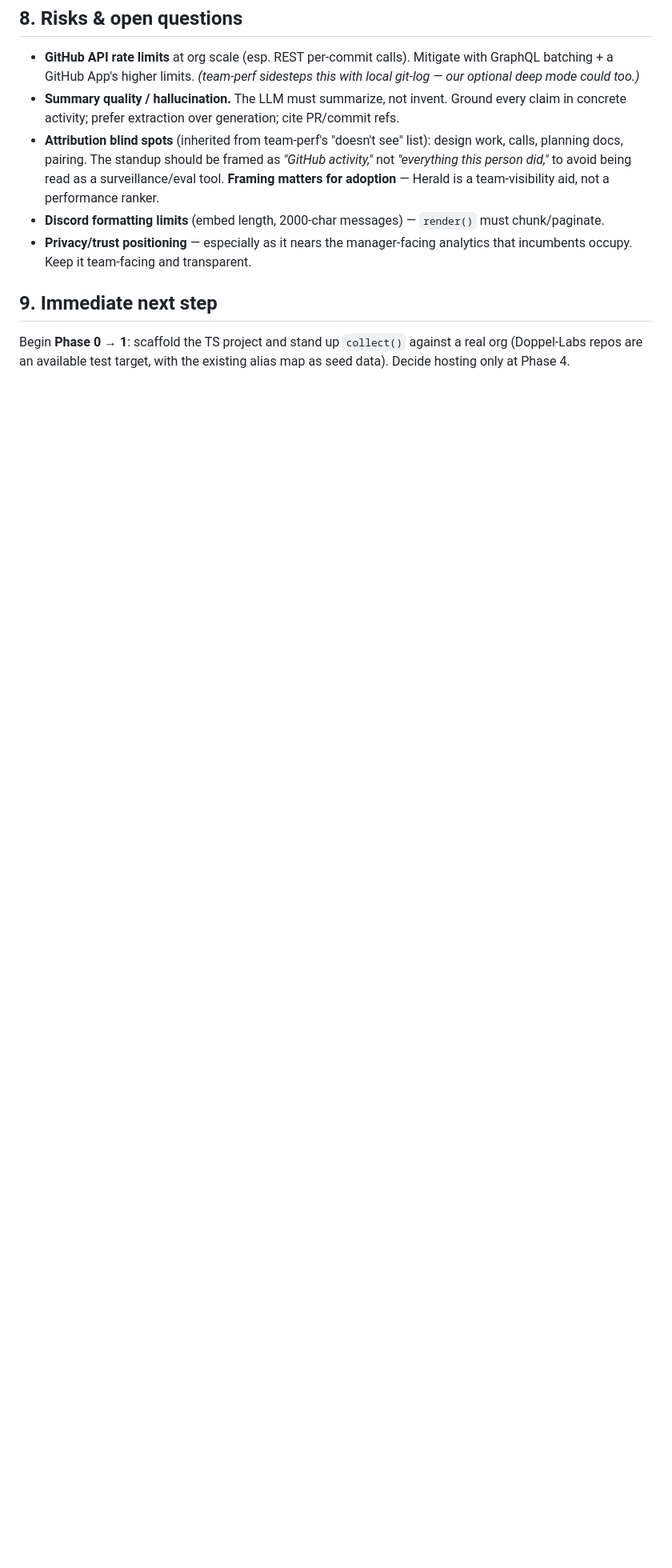
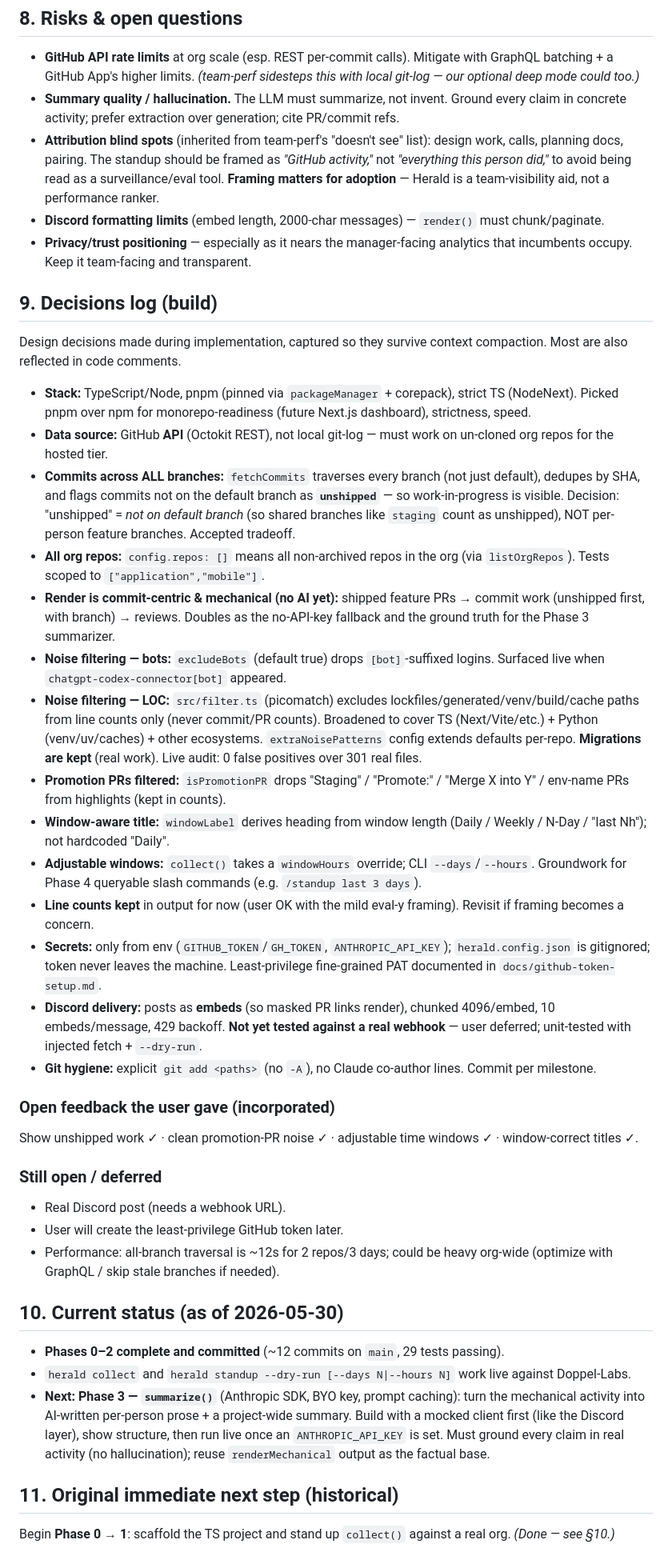
Before and after one commit to Doppel-Labs/inky, a Markdown page: docs/planning/herald-project-plan.md, the part around the change. Shown at 80% size. GitHub-like rendering; blank space fills up the shorter version.

Commit message:
docs: add build decisions log + current status to plan
Capture design decisions made during Phases 0-2 (data source, all-branch
unshipped commits, noise filtering, promotion-PR cleanup, window-aware titles,
adjustable windows, secrets model) plus current status and the Phase 3 brief,
so context survives compaction.

```diff
--- a/docs/planning/herald-project-plan.md
+++ b/docs/planning/herald-project-plan.md
@@ -101,6 +101,39 @@ The task-tracker step (`reconcile()`) slots between `normalize()` and `summarize
 - **Discord formatting limits** (embed length, 2000-char messages) — `render()` must chunk/paginate.
 - **Privacy/trust positioning** — especially as it nears the manager-facing analytics that incumbents occupy. Keep it team-facing and transparent.
 
-## 9. Immediate next step
+## 9. Decisions log (build)
 
-Begin **Phase 0 → 1**: scaffold the TS project and stand up `collect()` against a real org (Doppel-Labs repos are an available test target, with the existing alias map as seed data). Decide hosting only at Phase 4.
+Design decisions made during implementation, captured so they survive context compaction. Most are also reflected in code comments.
+
+- **Stack:** TypeScript/Node, pnpm (pinned via `packageManager` + corepack), strict TS (NodeNext). Picked pnpm over npm for monorepo-readiness (future Next.js dashboard), strictness, speed.
+- **Data source:** GitHub **API** (Octokit REST), not local git-log — must work on un-cloned org repos for the hosted tier.
+- **Commits across ALL branches:** `fetchCommits` traverses every branch (not just default), dedupes by SHA, and flags commits not on the default branch as **`unshipped`** — so work-in-progress is visible. Decision: "unshipped" = *not on default branch* (so shared branches like `staging` count as unshipped), NOT per-person feature branches. Accepted tradeoff.
+- **All org repos:** `config.repos: []` means all non-archived repos in the org (via `listOrgRepos`). Tests scoped to `["application","mobile"]`.
+- **Render is commit-centric & mechanical (no AI yet):** shipped feature PRs → commit work (unshipped first, with branch) → reviews. Doubles as the no-API-key fallback and the ground truth for the Phase 3 summarizer.
+- **Noise filtering — bots:** `excludeBots` (default true) drops `[bot]`-suffixed logins. Surfaced live when `chatgpt-codex-connector[bot]` appeared.
+- **Noise filtering — LOC:** `src/filter.ts` (picomatch) excludes lockfiles/generated/venv/build/cache paths from line counts only (never commit/PR counts). Broadened to cover TS (Next/Vite/etc.) + Python (venv/uv/caches) + other ecosystems. `extraNoisePatterns` config extends defaults per-repo. **Migrations are kept** (real work). Live audit: 0 false positives over 301 real files.
+- **Promotion PRs filtered:** `isPromotionPR` drops "Staging" / "Promote:" / "Merge X into Y" / env-name PRs from highlights (kept in counts).
+- **Window-aware title:** `windowLabel` derives heading from window length (Daily / Weekly / N-Day / "last Nh"); not hardcoded "Daily".
+- **Adjustable windows:** `collect()` takes a `windowHours` override; CLI `--days`/`--hours`. Groundwork for Phase 4 queryable slash commands (e.g. `/standup last 3 days`).
+- **Line counts kept** in output for now (user OK with the mild eval-y framing). Revisit if framing becomes a concern.
+- **Secrets:** only from env (`GITHUB_TOKEN`/`GH_TOKEN`, `ANTHROPIC_API_KEY`); `herald.config.json` is gitignored; token never leaves the machine. Least-privilege fine-grained PAT documented in `docs/github-token-setup.md`.
+- **Discord delivery:** posts as **embeds** (so masked PR links render), chunked 4096/embed, 10 embeds/message, 429 backoff. **Not yet tested against a real webhook** — user deferred; unit-tested with injected fetch + `--dry-run`.
+- **Git hygiene:** explicit `git add <paths>` (no `-A`), no Claude co-author lines. Commit per milestone.
+
+### Open feedback the user gave (incorporated)
+Show unshipped work ✓ · clean promotion-PR noise ✓ · adjustable time windows ✓ · window-correct titles ✓.
+
+### Still open / deferred
+- Real Discord post (needs a webhook URL).
+- User will create the least-privilege GitHub token later.
+- Performance: all-branch traversal is ~12s for 2 repos/3 days; could be heavy org-wide (optimize with GraphQL / skip stale branches if needed).
+
+## 10. Current status (as of 2026-05-30)
+
+- **Phases 0–2 complete and committed** (~12 commits on `main`, 29 tests passing).
+- `herald collect` and `herald standup --dry-run [--days N|--hours N]` work live against Doppel-Labs.
+- **Next: Phase 3 — `summarize()`** (Anthropic SDK, BYO key, prompt caching): turn the mechanical activity into AI-written per-person prose + a project-wide summary. Build with a mocked client first (like the Discord layer), show structure, then run live once an `ANTHROPIC_API_KEY` is set. Must ground every claim in real activity (no hallucination); reuse `renderMechanical` output as the factual base.
+
+## 11. Original immediate next step (historical)
+
+Begin **Phase 0 → 1**: scaffold the TS project and stand up `collect()` against a real org. *(Done — see §10.)*
```
